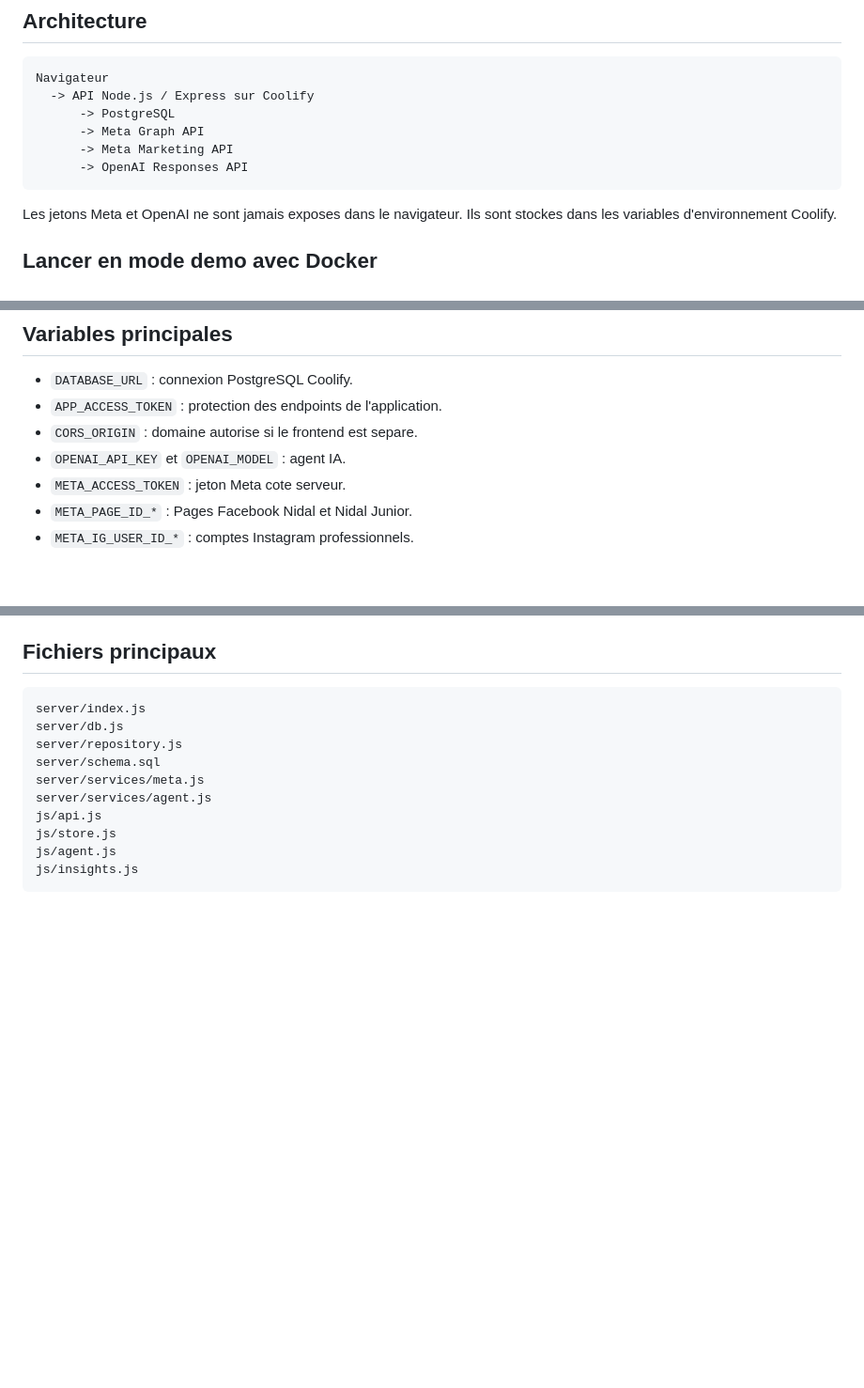
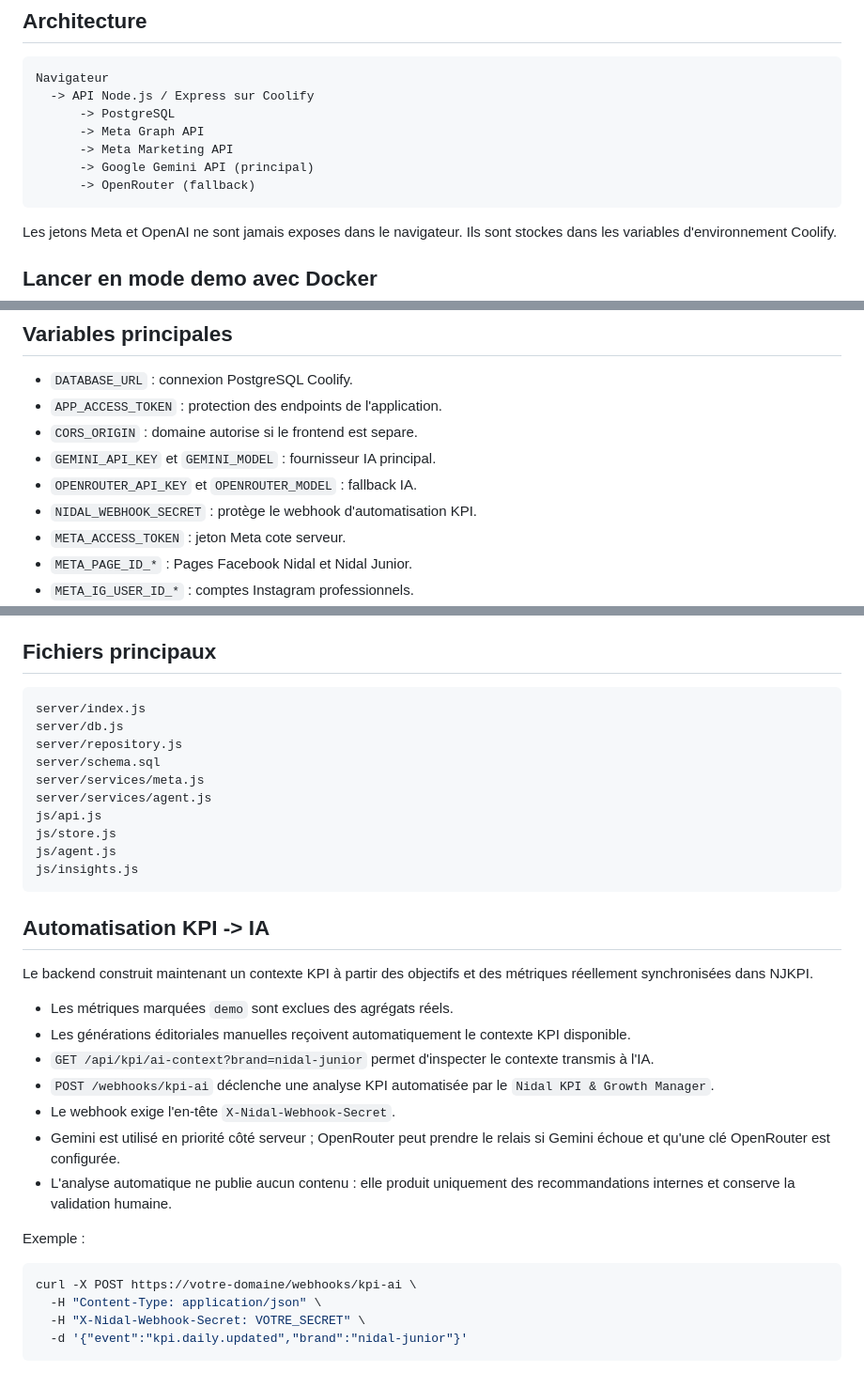
Before and after one commit to DreamaniaCode/NJKPI, a Markdown page: README.md, 3 parts joined by grey strips. Shown at 94% size. Rendered like a GitHub page; blank space fills up the shorter version.

Commit message:
docs: describe KPI AI automation flow

````diff
--- a/README.md
+++ b/README.md
@@ -25,7 +25,8 @@ Navigateur
       -> PostgreSQL
       -> Meta Graph API
       -> Meta Marketing API
-      -> OpenAI Responses API
+      -> Google Gemini API (principal)
+      -> OpenRouter (fallback)
 ```
 
 Les jetons Meta et OpenAI ne sont jamais exposes dans le navigateur. Ils sont stockes dans les variables d'environnement Coolify.
@@ -72,7 +73,9 @@ Passer `DEMO_MODE=false` pour utiliser les integrations reelles.
 - `DATABASE_URL` : connexion PostgreSQL Coolify.
 - `APP_ACCESS_TOKEN` : protection des endpoints de l'application.
 - `CORS_ORIGIN` : domaine autorise si le frontend est separe.
-- `OPENAI_API_KEY` et `OPENAI_MODEL` : agent IA.
+- `GEMINI_API_KEY` et `GEMINI_MODEL` : fournisseur IA principal.
+- `OPENROUTER_API_KEY` et `OPENROUTER_MODEL` : fallback IA.
+- `NIDAL_WEBHOOK_SECRET` : protège le webhook d'automatisation KPI.
 - `META_ACCESS_TOKEN` : jeton Meta cote serveur.
 - `META_PAGE_ID_*` : Pages Facebook Nidal et Nidal Junior.
 - `META_IG_USER_ID_*` : comptes Instagram professionnels.
@@ -113,3 +116,25 @@ js/store.js
 js/agent.js
 js/insights.js
 ```
+
+
+## Automatisation KPI -> IA
+
+Le backend construit maintenant un contexte KPI à partir des objectifs et des métriques réellement synchronisées dans NJKPI.
+
+- Les métriques marquées `demo` sont exclues des agrégats réels.
+- Les générations éditoriales manuelles reçoivent automatiquement le contexte KPI disponible.
+- `GET /api/kpi/ai-context?brand=nidal-junior` permet d'inspecter le contexte transmis à l'IA.
+- `POST /webhooks/kpi-ai` déclenche une analyse KPI automatisée par le `Nidal KPI & Growth Manager`.
+- Le webhook exige l'en-tête `X-Nidal-Webhook-Secret`.
+- Gemini est utilisé en priorité côté serveur ; OpenRouter peut prendre le relais si Gemini échoue et qu'une clé OpenRouter est configurée.
+- L'analyse automatique ne publie aucun contenu : elle produit uniquement des recommandations internes et conserve la validation humaine.
+
+Exemple :
+
+```bash
+curl -X POST https://votre-domaine/webhooks/kpi-ai \
+  -H "Content-Type: application/json" \
+  -H "X-Nidal-Webhook-Secret: VOTRE_SECRET" \
+  -d '{"event":"kpi.daily.updated","brand":"nidal-junior"}'
+```
````
